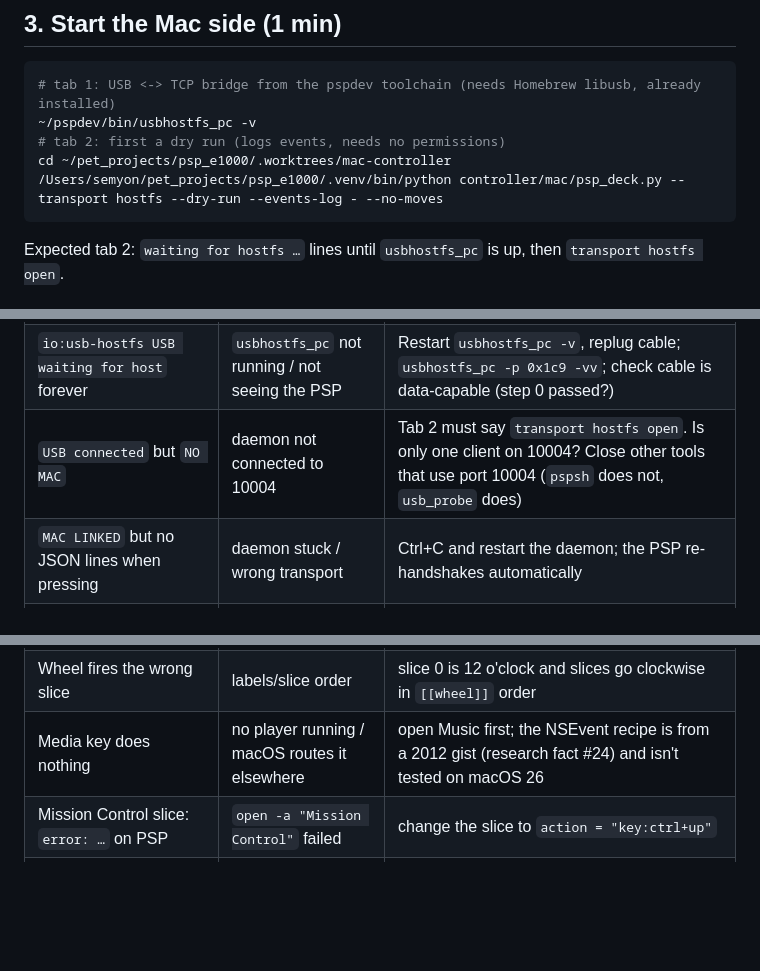
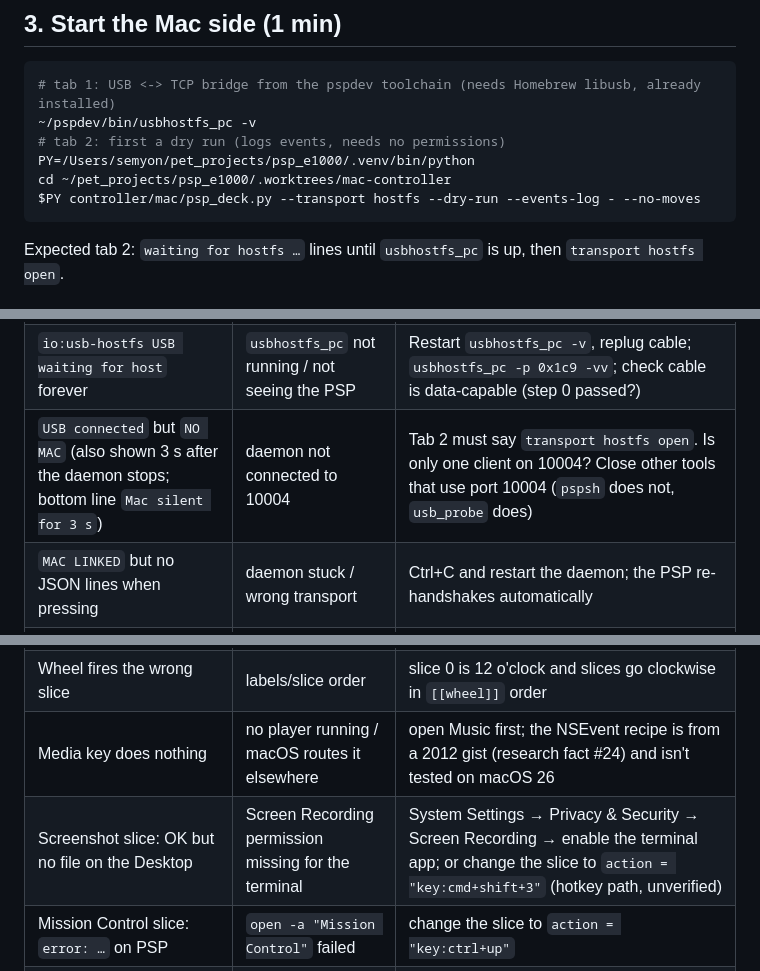
Before and after one commit to zarutskiysy/PSP-e1000, a Markdown page: HARDWARE_TEST.md, 3 parts joined by grey strips. Rendered like a GitHub page; blank space fills up the shorter version.

````diff
--- a/HARDWARE_TEST.md
+++ b/HARDWARE_TEST.md
@@ -46,8 +49,9 @@ Exit USB Connection mode on the PSP and leave the cable plugged in.
 # tab 1: USB <-> TCP bridge from the pspdev toolchain (needs Homebrew libusb, already installed)
 ~/pspdev/bin/usbhostfs_pc -v
 # tab 2: first a dry run (logs events, needs no permissions)
+PY=/Users/semyon/pet_projects/psp_e1000/.venv/bin/python
 cd ~/pet_projects/psp_e1000/.worktrees/mac-controller
-/Users/semyon/pet_projects/psp_e1000/.venv/bin/python controller/mac/psp_deck.py --transport hostfs --dry-run --events-log - --no-moves
+$PY controller/mac/psp_deck.py --transport hostfs --dry-run --events-log - --no-moves
 ```
 
 Expected tab 2: `waiting for hostfs …` lines until `usbhostfs_pc` is up, then `transport hostfs open`.
@@ -121,13 +127,14 @@ Optional: hold a key repeat and watch for missing JSON lines. Optional: watch fo
 |---|---|---|
 | PSP top bar `io:demo`, note `USB failed 8002…: load …usbhostfs.prx` | PRXs not next to EBOOT, or CFW not active | Re-copy all three files into the same folder. Re-run the CFW launcher (PRO/ARK fast-recovery) and start the app again. |
 | `io:usb-hostfs USB waiting for host` forever | `usbhostfs_pc` not running / not seeing the PSP | Restart `usbhostfs_pc -v`, replug cable; `usbhostfs_pc -p 0x1c9 -vv`; check cable is data-capable (step 0 passed?) |
-| `USB connected` but `NO MAC` | daemon not connected to 10004 | Tab 2 must say `transport hostfs open`. Is only one client on 10004? Close other tools that use port 10004 (`pspsh` does not, `usb_probe` does) |
+| `USB connected` but `NO MAC` (also shown 3 s after the daemon stops; bottom line `Mac silent for 3 s`) | daemon not connected to 10004 | Tab 2 must say `transport hostfs open`. Is only one client on 10004? Close other tools that use port 10004 (`pspsh` does not, `usb_probe` does) |
 | `MAC LINKED` but no JSON lines when pressing | daemon stuck / wrong transport | Ctrl+C and restart the daemon; the PSP re-handshakes automatically |
 | Real mode: daemon logs events but the cursor doesn't move | Accessibility not granted to *this* terminal app | Step 6. The PSP shows `no-AX!`. Remove the app from the Accessibility list and add it again. |
 | Cursor drifts at rest | nub not centred on this unit | raise `[mouse] deadzone` in `controller/mac/deck.toml` (0.15 → 0.25) |
 | Cursor too slow/fast | taste | `max_speed`, `exponent` in `deck.toml` |
 | Wheel fires the wrong slice | labels/slice order | slice 0 is 12 o'clock and slices go clockwise in `[[wheel]]` order |
 | Media key does nothing | no player running / macOS routes it elsewhere | open Music first; the NSEvent recipe is from a 2012 gist (research fact #24) and isn't tested on macOS 26 |
+| Screenshot slice: OK but no file on the Desktop | Screen Recording permission missing for the terminal | System Settings → Privacy & Security → Screen Recording → enable the terminal app; or change the slice to `action = "key:cmd+shift+3"` (hotkey path, unverified) |
 | Mission Control slice: `error: …` on PSP | `open -a "Mission Control"` failed | change the slice to `action = "key:ctrl+up"` |
 | PSP freezes | kernel PRX bug | hold POWER 10 s; note what you did; report it |
 
````
Also changed, not shown: other parts of HARDWARE_TEST.md (+17 -12 lines), controller/README.md (+10 -2 lines), docs/DECISIONS-mac-controller.md (+4 -0 lines), docs/img/deck_action_result.png, docs/img/deck_linked.png, docs/img/deck_wheel_open.png, 9 other files.
